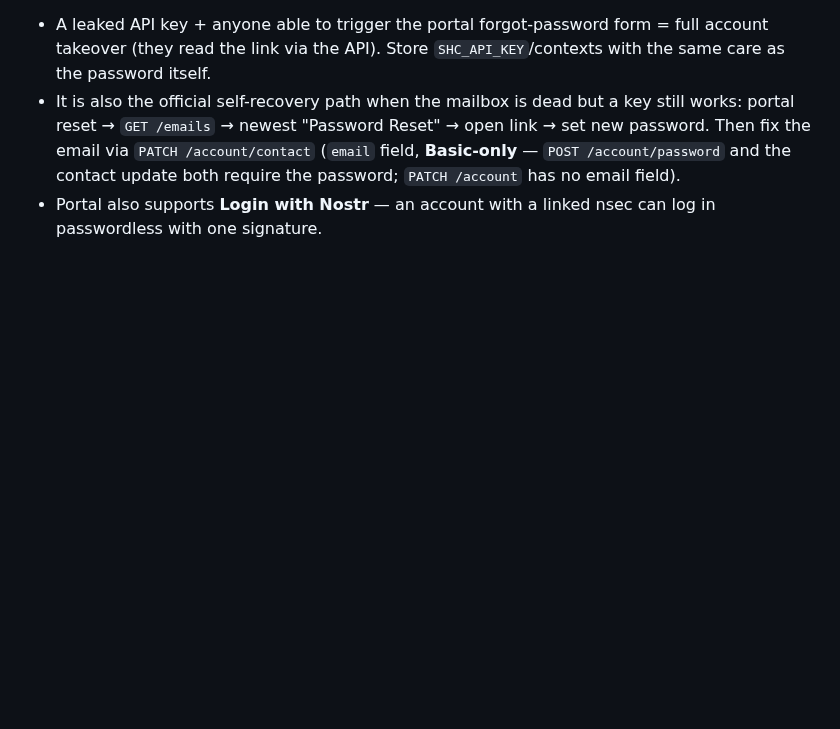
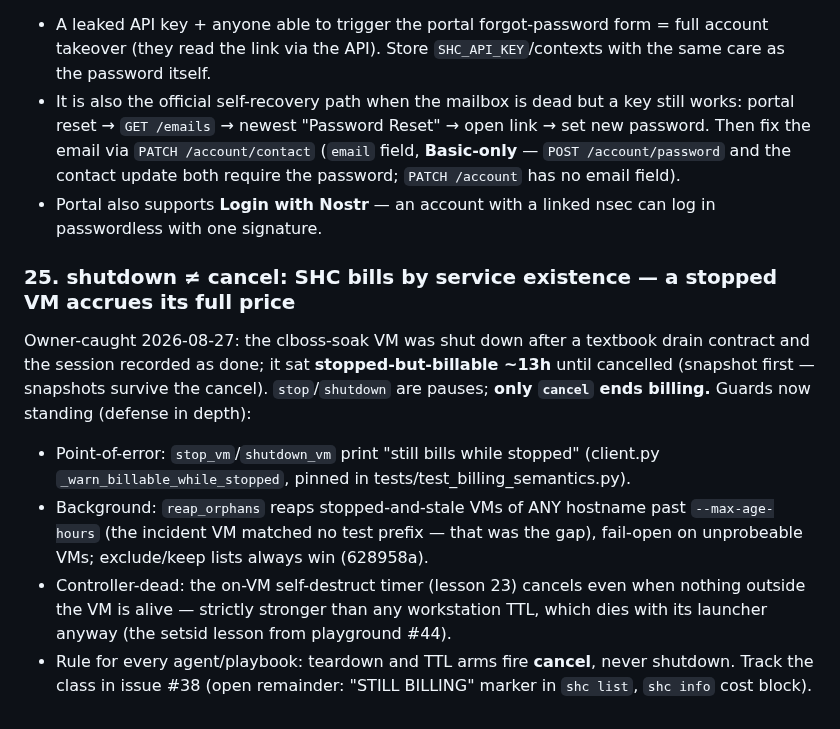
Before and after one commit to Amperstrand/shc-toolkit, a Markdown page: AGENTS.md, the part around the change. GitHub-like rendering; blank space fills up the shorter version.

Commit message:
docs(agents): lesson 25 — shutdown is a pause, cancel is cleanup; stopped VMs bill until cancelled (clboss-soak ~13h zombie, owner-caught)

```diff
--- a/AGENTS.md
+++ b/AGENTS.md
@@ -431,3 +431,11 @@ Live-probed 2026-08-27: **operate-scope API keys and nostr operate leases both 4
 - A leaked API key + anyone able to trigger the portal forgot-password form = full account takeover (they read the link via the API). Store `SHC_API_KEY`/contexts with the same care as the password itself.
 - It is also the official self-recovery path when the mailbox is dead but a key still works: portal reset → `GET /emails` → newest "Password Reset" → open link → set new password. Then fix the email via `PATCH /account/contact` (`email` field, **Basic-only** — `POST /account/password` and the contact update both require the password; `PATCH /account` has no email field).
 - Portal also supports **Login with Nostr** — an account with a linked nsec can log in passwordless with one signature.
+
+### 25. shutdown ≠ cancel: SHC bills by service existence — a stopped VM accrues its full price
+Owner-caught 2026-08-27: the clboss-soak VM was shut down after a textbook drain contract and the session recorded as done; it sat **stopped-but-billable ~13h** until cancelled (snapshot first — snapshots survive the cancel). `stop`/`shutdown` are pauses; **only `cancel` ends billing.** Guards now standing (defense in depth):
+
+- Point-of-error: `stop_vm`/`shutdown_vm` print "still bills while stopped" (client.py `_warn_billable_while_stopped`, pinned in tests/test_billing_semantics.py).
+- Background: `reap_orphans` reaps stopped-and-stale VMs of ANY hostname past `--max-age-hours` (the incident VM matched no test prefix — that was the gap), fail-open on unprobeable VMs; exclude/keep lists always win (628958a).
+- Controller-dead: the on-VM self-destruct timer (lesson 23) cancels even when nothing outside the VM is alive — strictly stronger than any workstation TTL, which dies with its launcher anyway (the setsid lesson from playground #44).
+- Rule for every agent/playbook: teardown and TTL arms fire **cancel**, never shutdown. Track the class in issue #38 (open remainder: "STILL BILLING" marker in `shc list`, `shc info` cost block).
```
